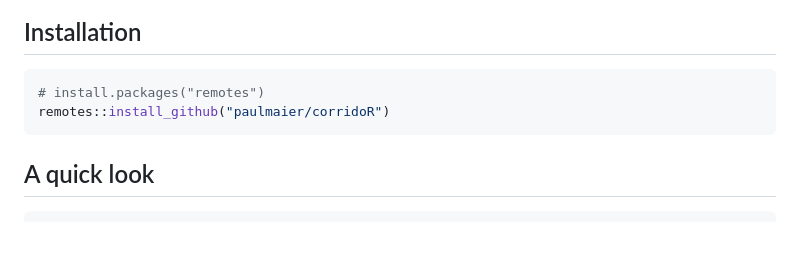
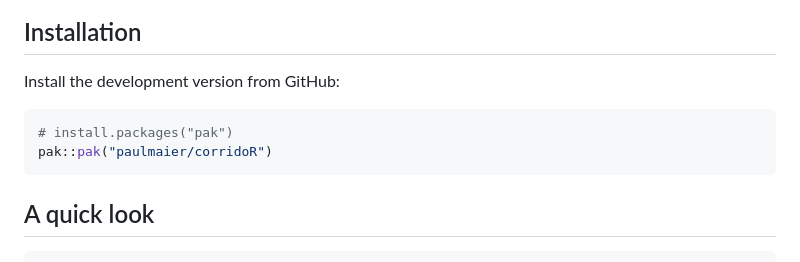
Before and after one commit to paulmaier/corridoR, a Markdown page: README.md, the part around the change. Drawn GitHub-style; blank space fills up the shorter version.

Commit message:
README: install the development version with pak

````diff
--- a/README.md
+++ b/README.md
@@ -32,9 +32,11 @@ which predicted upslope range shifts in the Yosemite toad:
 
 ## Installation
 
+Install the development version from GitHub:
+
 ```r
-# install.packages("remotes")
-remotes::install_github("paulmaier/corridoR")
+# install.packages("pak")
+pak::pak("paulmaier/corridoR")
 ```
 
 ## A quick look
````
